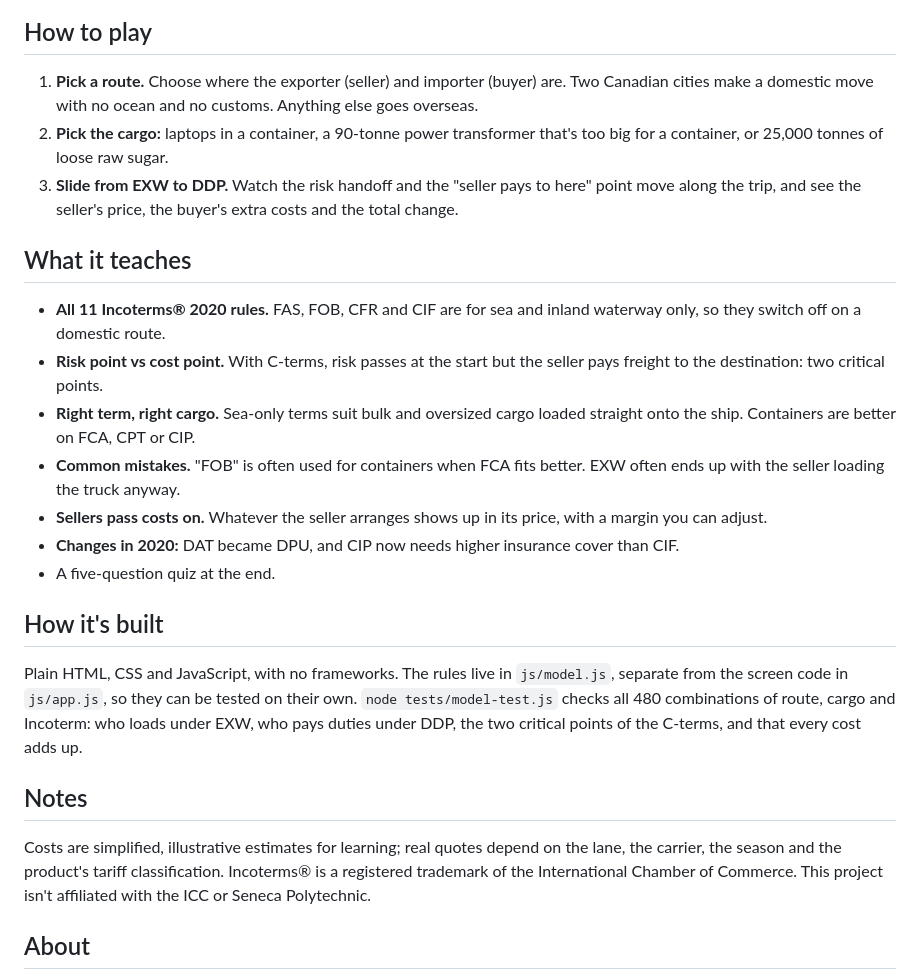
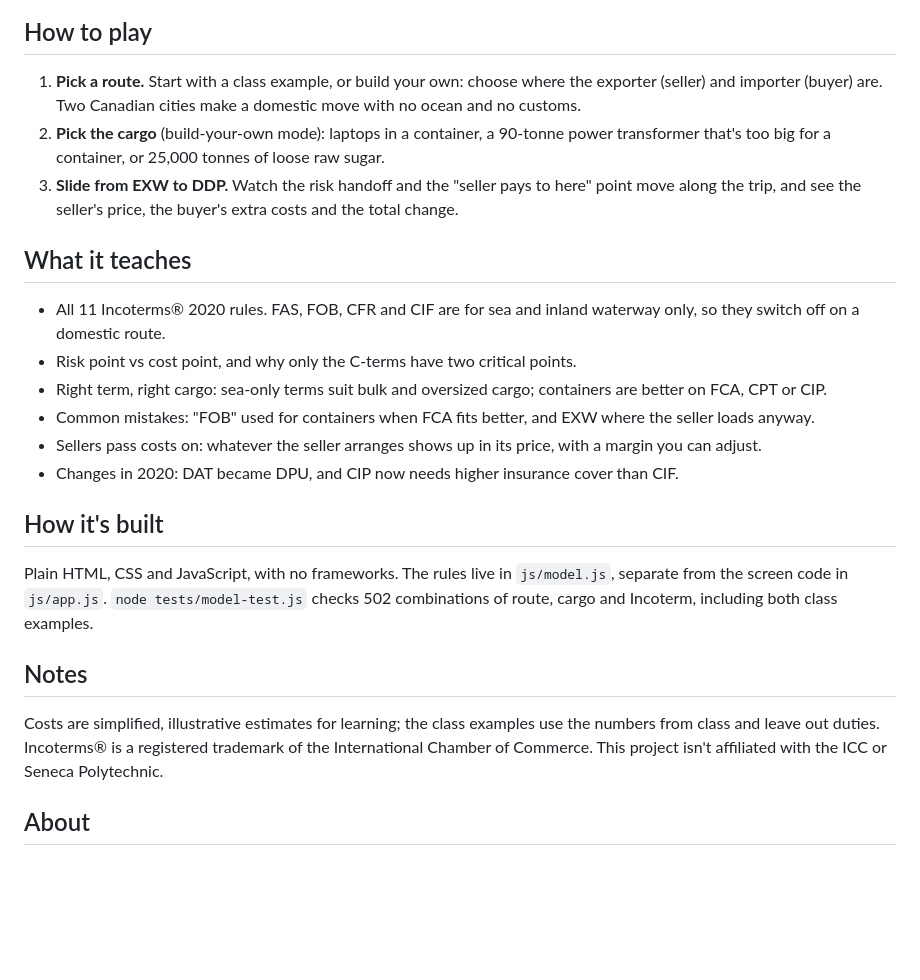
Before and after one commit to markfourman/incoterms-explorer, a Markdown page: README.md, the part around one of its changes. GitHub-like rendering; blank space fills up the shorter version.

```diff
--- a/README.md
+++ b/README.md
@@ -11,26 +23,25 @@
 ## How to play
 
-1. **Pick a route.** Choose where the exporter (seller) and importer (buyer) are. Two Canadian cities make a domestic move with no ocean and no customs. Anything else goes overseas.
-2. **Pick the cargo:** laptops in a container, a 90-tonne power transformer that's too big for a container, or 25,000 tonnes of loose raw sugar.
+1. **Pick a route.** Start with a class example, or build your own: choose where the exporter (seller) and importer (buyer) are. Two Canadian cities make a domestic move with no ocean and no customs.
+2. **Pick the cargo** (build-your-own mode): laptops in a container, a 90-tonne power transformer that's too big for a container, or 25,000 tonnes of loose raw sugar.
 3. **Slide from EXW to DDP.** Watch the risk handoff and the "seller pays to here" point move along the trip, and see the seller's price, the buyer's extra costs and the total change.
 
 ## What it teaches
 
-- **All 11 Incoterms® 2020 rules.** FAS, FOB, CFR and CIF are for sea and inland waterway only, so they switch off on a domestic route.
-- **Risk point vs cost point.** With C-terms, risk passes at the start but the seller pays freight to the destination: two critical points.
-- **Right term, right cargo.** Sea-only terms suit bulk and oversized cargo loaded straight onto the ship. Containers are better on FCA, CPT or CIP.
-- **Common mistakes.** "FOB" is often used for containers when FCA fits better. EXW often ends up with the seller loading the truck anyway.
-- **Sellers pass costs on.** Whatever the seller arranges shows up in its price, with a margin you can adjust.
-- **Changes in 2020:** DAT became DPU, and CIP now needs higher insurance cover than CIF.
-- A five-question quiz at the end.
+- All 11 Incoterms® 2020 rules. FAS, FOB, CFR and CIF are for sea and inland waterway only, so they switch off on a domestic route.
+- Risk point vs cost point, and why only the C-terms have two critical points.
+- Right term, right cargo: sea-only terms suit bulk and oversized cargo; containers are better on FCA, CPT or CIP.
+- Common mistakes: "FOB" used for containers when FCA fits better, and EXW where the seller loads anyway.
+- Sellers pass costs on: whatever the seller arranges shows up in its price, with a margin you can adjust.
+- Changes in 2020: DAT became DPU, and CIP now needs higher insurance cover than CIF.
 
 ## How it's built
 
-Plain HTML, CSS and JavaScript, with no frameworks. The rules live in `js/model.js`, separate from the screen code in `js/app.js`, so they can be tested on their own. `node tests/model-test.js` checks all 480 combinations of route, cargo and Incoterm: who loads under EXW, who pays duties under DDP, the two critical points of the C-terms, and that every cost adds up.
+Plain HTML, CSS and JavaScript, with no frameworks. The rules live in `js/model.js`, separate from the screen code in `js/app.js`. `node tests/model-test.js` checks 502 combinations of route, cargo and Incoterm, including both class examples.
 
 ## Notes
 
-Costs are simplified, illustrative estimates for learning; real quotes depend on the lane, the carrier, the season and the product's tariff classification. Incoterms® is a registered trademark of the International Chamber of Commerce. This project isn't affiliated with the ICC or Seneca Polytechnic.
+Costs are simplified, illustrative estimates for learning; the class examples use the numbers from class and leave out duties. Incoterms® is a registered trademark of the International Chamber of Commerce. This project isn't affiliated with the ICC or Seneca Polytechnic.
 
 ## About
 
```
Also changed, not shown: other parts of README.md (+13 -1 lines), assets/preview.png, assets/screenshot-desktop.png, assets/screenshot-phone.png, 5 other files.
